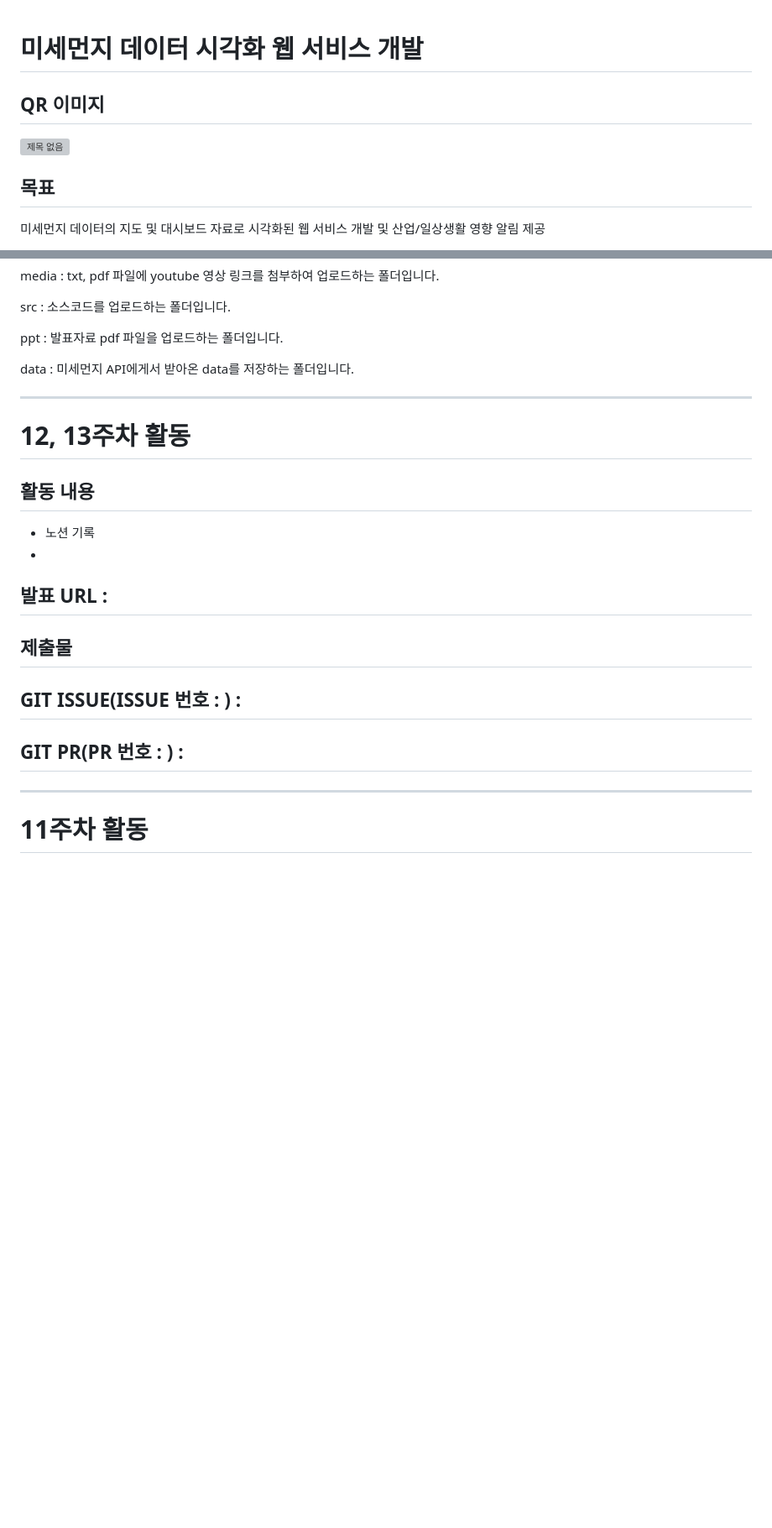
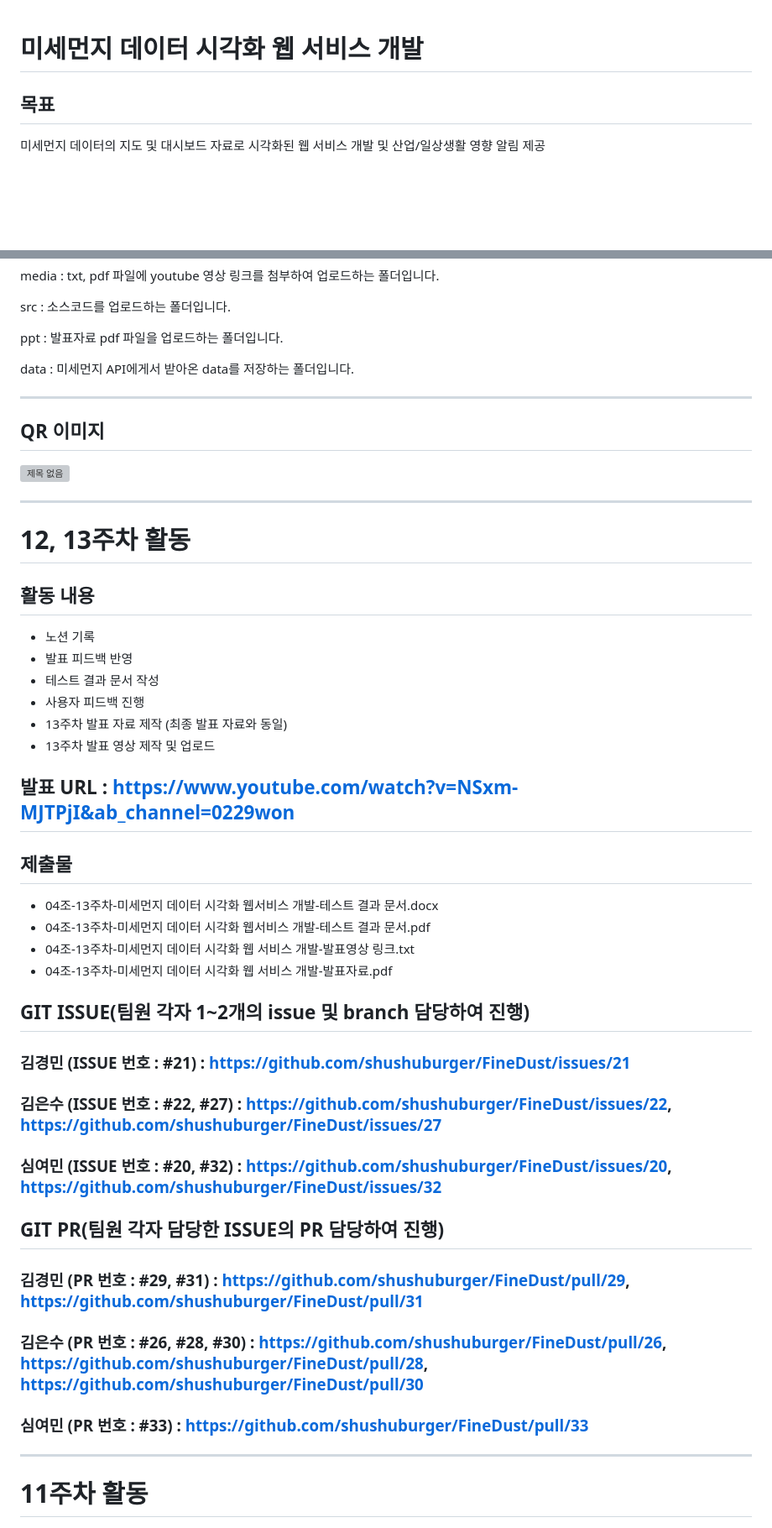
Before and after one commit to shushuburger/FineDust, a Markdown page: README.md, 2 parts joined by grey strips. Shown: that part at 84% size. Drawn GitHub-style; blank space fills up the shorter version; grey boxes are pictures that could not be loaded.

```diff
--- a/README.md
+++ b/README.md
@@ -1,7 +1,4 @@
 # 미세먼지 데이터 시각화 웹 서비스 개발
-## QR 이미지
-![제목 없음](https://github.com/user-attachments/assets/a2d47c27-9d31-4459-91ae-c92ffe93fa31)
-
 ## 목표
 
 미세먼지 데이터의 지도 및 대시보드 자료로 시각화된 웹 서비스 개발 및 산업/일상생활 영향 알림 제공
@@ -51,18 +48,37 @@ data : 미세먼지 API에게서 받아온 data를 저장하는 폴더입니다.
 
 ---------------------------------------------------------------
 
+## QR 이미지
+![제목 없음](https://github.com/user-attachments/assets/a2d47c27-9d31-4459-91ae-c92ffe93fa31)
+
+---------------------------------------------------------------
+
 # 12, 13주차 활동
 ## 활동 내용
 - 노션 기록
--
+- 발표 피드백 반영
+- 테스트 결과 문서 작성
+- 사용자 피드백 진행
+- 13주차 발표 자료 제작 (최종 발표 자료와 동일)
+- 13주차 발표 영상 제작 및 업로드
 
-## 발표 URL :
+## 발표 URL : https://www.youtube.com/watch?v=NSxm-MJTPjI&ab_channel=0229won
 
 ## 제출물
+- 04조-13주차-미세먼지 데이터 시각화 웹서비스 개발-테스트 결과 문서.docx
+- 04조-13주차-미세먼지 데이터 시각화 웹서비스 개발-테스트 결과 문서.pdf
+- 04조-13주차-미세먼지 데이터 시각화 웹 서비스 개발-발표영상 링크.txt
+- 04조-13주차-미세먼지 데이터 시각화 웹 서비스 개발-발표자료.pdf
 
-## GIT ISSUE(ISSUE 번호 : ) :
+## GIT ISSUE(팀원 각자 1~2개의 issue 및 branch 담당하여 진행)
+### 김경민 (ISSUE 번호 : #21) : https://github.com/shushuburger/FineDust/issues/21
+### 김은수 (ISSUE 번호 : #22, #27) : https://github.com/shushuburger/FineDust/issues/22, https://github.com/shushuburger/FineDust/issues/27
+### 심여민 (ISSUE 번호 : #20, #32) : https://github.com/shushuburger/FineDust/issues/20, https://github.com/shushuburger/FineDust/issues/32
 
-## GIT PR(PR 번호 : ) :
+## GIT PR(팀원 각자 담당한 ISSUE의 PR 담당하여 진행)
+### 김경민 (PR 번호 : #29, #31) : https://github.com/shushuburger/FineDust/pull/29, https://github.com/shushuburger/FineDust/pull/31
+### 김은수 (PR 번호 : #26, #28, #30) : https://github.com/shushuburger/FineDust/pull/26, https://github.com/shushuburger/FineDust/pull/28, https://github.com/shushuburger/FineDust/pull/30
+### 심여민 (PR 번호 : #33) : https://github.com/shushuburger/FineDust/pull/33
 
 ---------------------------------------------------------------
 
```
